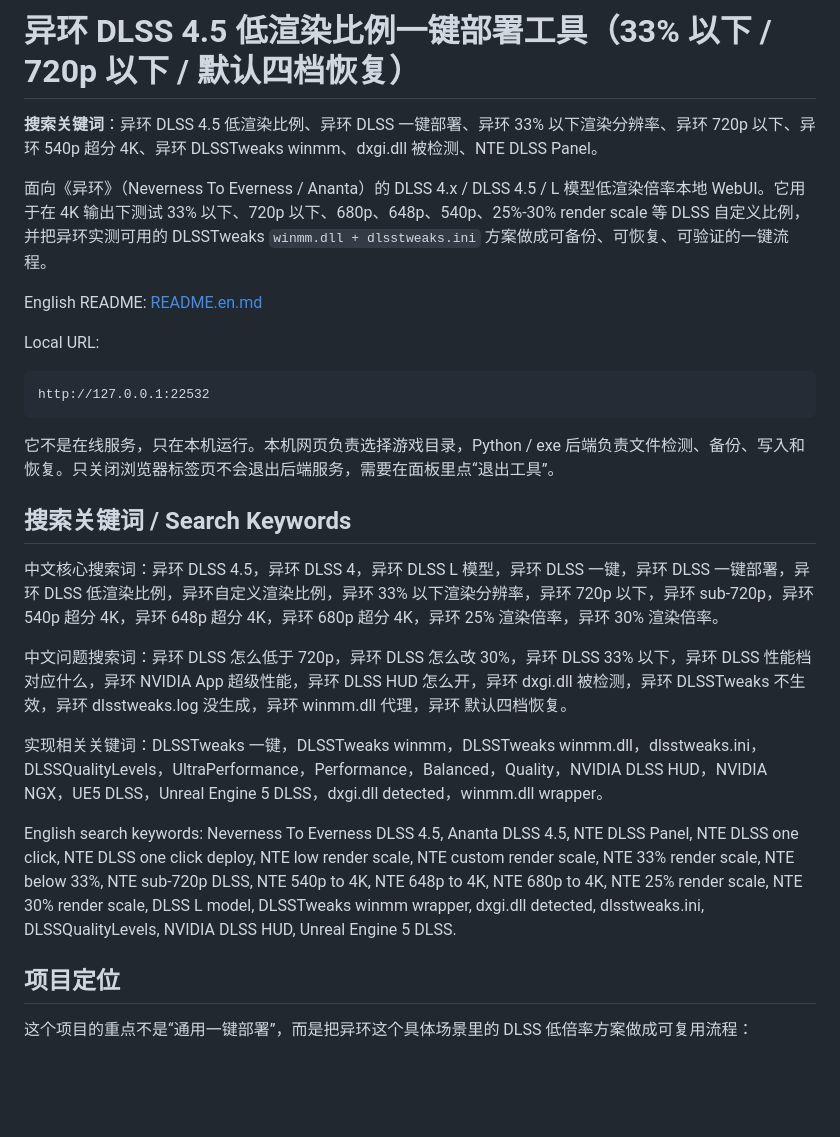
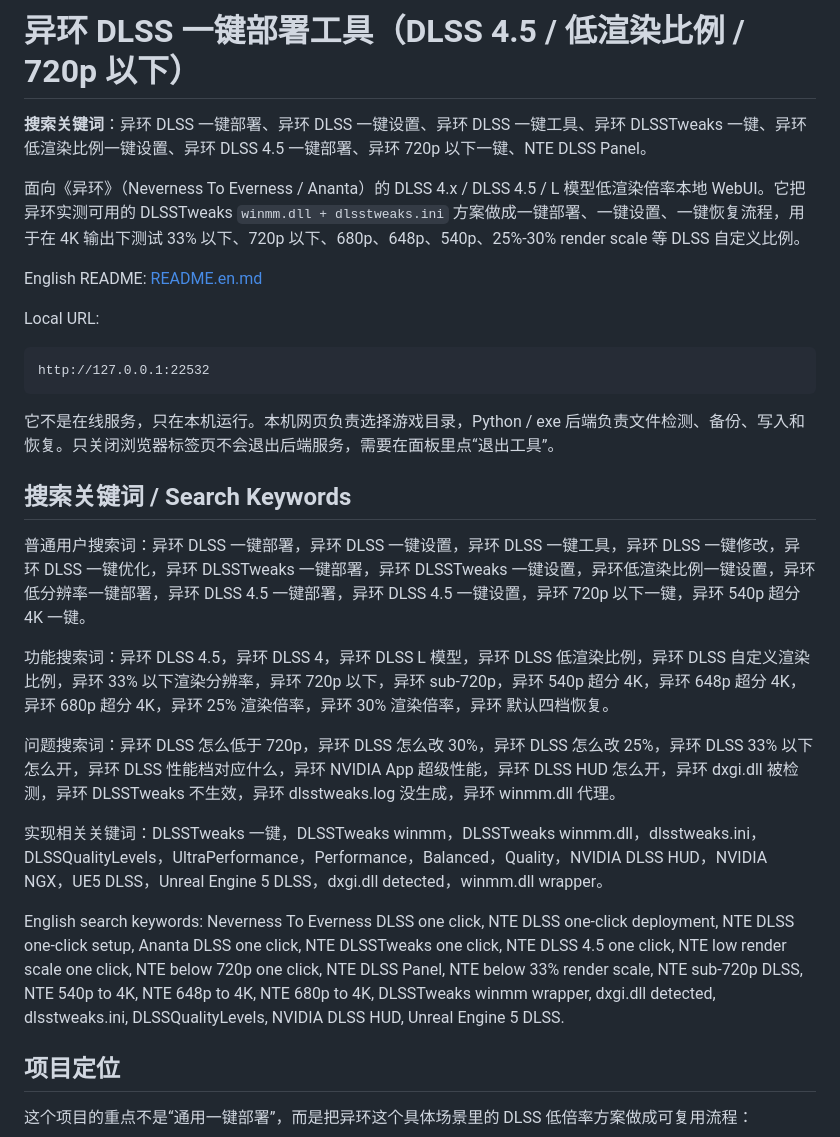
Before and after one commit to llg1634/nte-dlss-panel, a Markdown page: README.md, the part around the change. GitHub-like rendering; blank space fills up the shorter version.

Commit message:
Prioritize one-click deployment keywords

```diff
--- a/README.md
+++ b/README.md
@@ -1,8 +1,8 @@
-# 异环 DLSS 4.5 低渲染比例一键部署工具（33% 以下 / 720p 以下 / 默认四档恢复）
+# 异环 DLSS 一键部署工具（DLSS 4.5 / 低渲染比例 / 720p 以下）
 
-**搜索关键词**：异环 DLSS 4.5 低渲染比例、异环 DLSS 一键部署、异环 33% 以下渲染分辨率、异环 720p 以下、异环 540p 超分 4K、异环 DLSSTweaks winmm、dxgi.dll 被检测、NTE DLSS Panel。
+**搜索关键词**：异环 DLSS 一键部署、异环 DLSS 一键设置、异环 DLSS 一键工具、异环 DLSSTweaks 一键、异环低渲染比例一键设置、异环 DLSS 4.5 一键部署、异环 720p 以下一键、NTE DLSS Panel。
 
-面向《异环》（Neverness To Everness / Ananta）的 DLSS 4.x / DLSS 4.5 / L 模型低渲染倍率本地 WebUI。它用于在 4K 输出下测试 33% 以下、720p 以下、680p、648p、540p、25%-30% render scale 等 DLSS 自定义比例，并把异环实测可用的 DLSSTweaks `winmm.dll + dlsstweaks.ini` 方案做成可备份、可恢复、可验证的一键流程。
+面向《异环》（Neverness To Everness / Ananta）的 DLSS 4.x / DLSS 4.5 / L 模型低渲染倍率本地 WebUI。它把异环实测可用的 DLSSTweaks `winmm.dll + dlsstweaks.ini` 方案做成一键部署、一键设置、一键恢复流程，用于在 4K 输出下测试 33% 以下、720p 以下、680p、648p、540p、25%-30% render scale 等 DLSS 自定义比例。
 
 English README: [README.en.md](README.en.md)
 
@@ -16,13 +16,15 @@ http://127.0.0.1:22532
 
 ## 搜索关键词 / Search Keywords
 
-中文核心搜索词：异环 DLSS 4.5，异环 DLSS 4，异环 DLSS L 模型，异环 DLSS 一键，异环 DLSS 一键部署，异环 DLSS 低渲染比例，异环自定义渲染比例，异环 33% 以下渲染分辨率，异环 720p 以下，异环 sub-720p，异环 540p 超分 4K，异环 648p 超分 4K，异环 680p 超分 4K，异环 25% 渲染倍率，异环 30% 渲染倍率。
+普通用户搜索词：异环 DLSS 一键部署，异环 DLSS 一键设置，异环 DLSS 一键工具，异环 DLSS 一键修改，异环 DLSS 一键优化，异环 DLSSTweaks 一键部署，异环 DLSSTweaks 一键设置，异环低渲染比例一键设置，异环低分辨率一键部署，异环 DLSS 4.5 一键部署，异环 DLSS 4.5 一键设置，异环 720p 以下一键，异环 540p 超分 4K 一键。
 
-中文问题搜索词：异环 DLSS 怎么低于 720p，异环 DLSS 怎么改 30%，异环 DLSS 33% 以下，异环 DLSS 性能档对应什么，异环 NVIDIA App 超级性能，异环 DLSS HUD 怎么开，异环 dxgi.dll 被检测，异环 DLSSTweaks 不生效，异环 dlsstweaks.log 没生成，异环 winmm.dll 代理，异环 默认四档恢复。
+功能搜索词：异环 DLSS 4.5，异环 DLSS 4，异环 DLSS L 模型，异环 DLSS 低渲染比例，异环 DLSS 自定义渲染比例，异环 33% 以下渲染分辨率，异环 720p 以下，异环 sub-720p，异环 540p 超分 4K，异环 648p 超分 4K，异环 680p 超分 4K，异环 25% 渲染倍率，异环 30% 渲染倍率，异环 默认四档恢复。
+
+问题搜索词：异环 DLSS 怎么低于 720p，异环 DLSS 怎么改 30%，异环 DLSS 怎么改 25%，异环 DLSS 33% 以下怎么开，异环 DLSS 性能档对应什么，异环 NVIDIA App 超级性能，异环 DLSS HUD 怎么开，异环 dxgi.dll 被检测，异环 DLSSTweaks 不生效，异环 dlsstweaks.log 没生成，异环 winmm.dll 代理。
 
 实现相关关键词：DLSSTweaks 一键，DLSSTweaks winmm，DLSSTweaks winmm.dll，dlsstweaks.ini，DLSSQualityLevels，UltraPerformance，Performance，Balanced，Quality，NVIDIA DLSS HUD，NVIDIA NGX，UE5 DLSS，Unreal Engine 5 DLSS，dxgi.dll detected，winmm.dll wrapper。
 
-English search keywords: Neverness To Everness DLSS 4.5, Ananta DLSS 4.5, NTE DLSS Panel, NTE DLSS one click, NTE DLSS one click deploy, NTE low render scale, NTE custom render scale, NTE 33% render scale, NTE below 33%, NTE sub-720p DLSS, NTE 540p to 4K, NTE 648p to 4K, NTE 680p to 4K, NTE 25% render scale, NTE 30% render scale, DLSS L model, DLSSTweaks winmm wrapper, dxgi.dll detected, dlsstweaks.ini, DLSSQualityLevels, NVIDIA DLSS HUD, Unreal Engine 5 DLSS.
+English search keywords: Neverness To Everness DLSS one click, NTE DLSS one-click deployment, NTE DLSS one-click setup, Ananta DLSS one click, NTE DLSSTweaks one click, NTE DLSS 4.5 one click, NTE low render scale one click, NTE below 720p one click, NTE DLSS Panel, NTE below 33% render scale, NTE sub-720p DLSS, NTE 540p to 4K, NTE 648p to 4K, NTE 680p to 4K, DLSSTweaks winmm wrapper, dxgi.dll detected, dlsstweaks.ini, DLSSQualityLevels, NVIDIA DLSS HUD, Unreal Engine 5 DLSS.
 
 ## 项目定位
 
```
Also changed, not shown: README.en.md (+6 -4 lines).
